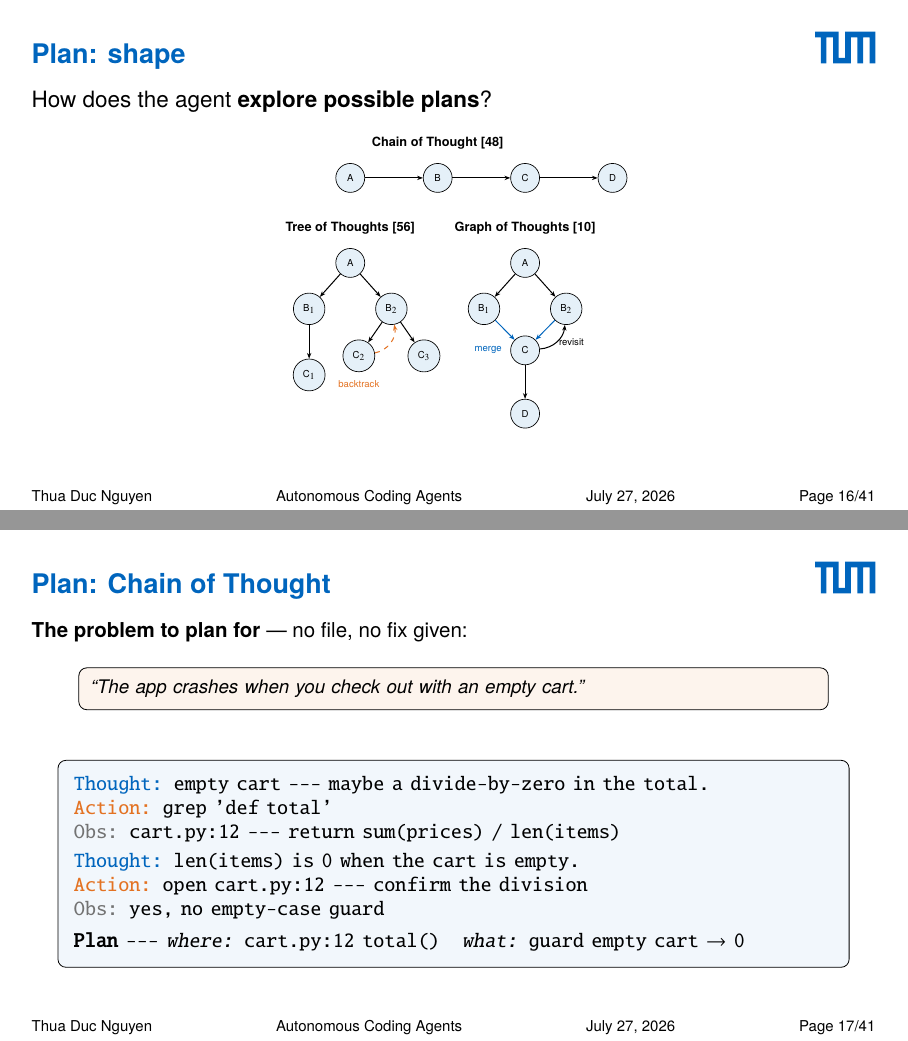
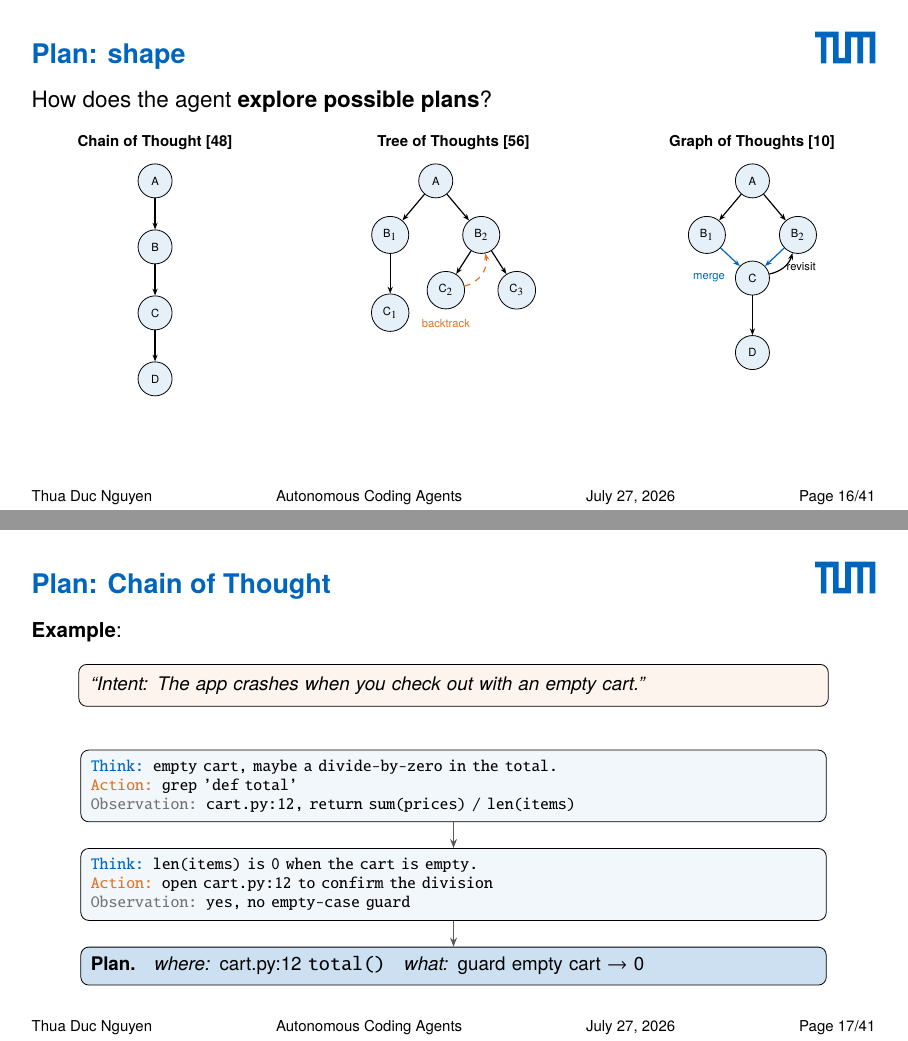
Before and after one commit to thuaduc/seminar, LaTeX slides (slides/main.tex): pages 17 and 18 of 56, joined at a grey line. Compiled offline with pdfLaTeX.

Commit message:
slides: turn Plan shape and Chain-of-Thought diagrams into columns/boxes
"Plan: shape" moves from one cramped tikzpicture to three side-by-side
columns (Chain/Tree/Graph of Thoughts), and "Plan: Chain of Thought"
turns its single trace block into three stacked boxes connected by
down-arrows, matching the "one straight line" framing.

Co-Authored-By: Claude Sonnet 5 <noreply@anthropic.com>

```diff
--- a/slides/main.tex
+++ b/slides/main.tex
@@ -486,30 +486,40 @@
   \label{fr:shape}
   {\large How does the agent \textbf{explore possible plans}?}
 
-  \begin{center}
-  \scalebox{0.85}{%
+  \medskip
+  \begin{columns}[T]
+    \begin{column}{0.32\textwidth}
+      \centering
+      {\scriptsize\bfseries Chain of Thought~\cite{wei2022chain}}\\[6pt]
       \begin{tikzpicture}[
-    node distance=0.8cm and 1.2cm,
+        node distance=0.55cm,
+        thought/.style={draw, circle, fill=TUMBlue!10, minimum size=0.6cm,
+                        font=\tiny},
+        arr/.style={-{Stealth[length=1.2mm]}, semithick},
+      ]
+        \node[thought] (c1) {A};
+        \node[thought, below=of c1] (c2) {B};
+        \node[thought, below=of c2] (c3) {C};
+        \node[thought, below=of c3] (c4) {D};
+        \draw[arr] (c1) -- (c2);
+        \draw[arr] (c2) -- (c3);
+        \draw[arr] (c3) -- (c4);
+      \end{tikzpicture}
+    \end{column}
+    \begin{column}{0.34\textwidth}
+      \centering
+      {\scriptsize\bfseries Tree of Thoughts~\cite{yao2023tree}}\\[6pt]
+      \begin{tikzpicture}[
         thought/.style={draw, circle, fill=TUMBlue!10, minimum size=0.6cm,
                         font=\tiny},
         arr/.style={-{Stealth[length=1.2mm]}, semithick},
         backarr/.style={-{Stealth[length=1.2mm]}, semithick, dashed},
       ]
-    \node[thought] (c1) {A};
-    \node[thought, right=of c1] (c2) {B};
-    \node[thought, right=of c2] (c3) {C};
-    \node[thought, right=of c3] (c4) {D};
-    \draw[arr] (c1) -- (c2);
-    \draw[arr] (c2) -- (c3);
-    \draw[arr] (c3) -- (c4);
-    \node[above=0.15cm of c2, font=\scriptsize\bfseries]
-      {Chain of Thought~\cite{wei2022chain}};
-
-    \node[thought, below=1.15cm of c1] (t1) {A};
-    \node[thought, below right=0.5cm and 0.4cm of t1] (t2a) {B$_2$};
-    \node[thought, below left=0.5cm and 0.4cm of t1] (t2b) {B$_1$};
-    \node[thought, below right=0.5cm and 0.2cm of t2a] (t3a) {C$_3$};
-    \node[thought, below left=0.5cm and 0.2cm of t2a] (t3b) {C$_2$};
+        \node[thought] (t1) {A};
+        \node[thought, below right=0.5cm and 0.35cm of t1] (t2a) {B$_2$};
+        \node[thought, below left=0.5cm and 0.35cm of t1] (t2b) {B$_1$};
+        \node[thought, below right=0.5cm and 0.15cm of t2a] (t3a) {C$_3$};
+        \node[thought, below left=0.5cm and 0.15cm of t2a] (t3b) {C$_2$};
         \node[thought, below=0.7cm of t2b] (t3c) {C$_1$};
         \draw[arr] (t1) -- (t2a);
         \draw[arr] (t1) -- (t2b);
@@ -517,55 +527,72 @@
         \draw[arr] (t2a) -- (t3b);
         \draw[arr] (t2b) -- (t3c);
         \draw[backarr, TUMOrange] (t3b) to[bend right=45] (t2a);
-    \node[above=0.15cm of t1, font=\scriptsize\bfseries]
-      {Tree of Thoughts~\cite{yao2023tree}};
         \node[below=0.05cm of t3b, font=\tiny, text=TUMOrange] {backtrack};
-
-    \node[thought, below=1.15cm of c3] (g1) {A};
-    \node[thought, below right=0.5cm and 0.4cm of g1] (g2a) {B$_2$};
-    \node[thought, below left=0.5cm and 0.4cm of g1] (g2b) {B$_1$};
-    \node[thought, below=1.2cm of g1] (g3) {C};
+      \end{tikzpicture}
+    \end{column}
+    \begin{column}{0.32\textwidth}
+      \centering
+      {\scriptsize\bfseries Graph of Thoughts~\cite{besta2024graph}}\\[6pt]
+      \begin{tikzpicture}[
+        thought/.style={draw, circle, fill=TUMBlue!10, minimum size=0.6cm,
+                        font=\tiny},
+        arr/.style={-{Stealth[length=1.2mm]}, semithick},
+      ]
+        \node[thought] (g1) {A};
+        \node[thought, below right=0.5cm and 0.35cm of g1] (g2a) {B$_2$};
+        \node[thought, below left=0.5cm and 0.35cm of g1] (g2b) {B$_1$};
+        \node[thought, below=1.1cm of g1] (g3) {C};
         \node[thought, below=0.7cm of g3] (g4) {D};
         \draw[arr] (g1) -- (g2a);
         \draw[arr] (g1) -- (g2b);
         \draw[arr, TUMBlue] (g2a) -- (g3);
         \draw[arr, TUMBlue] (g2b) -- (g3);
-    \draw[arr] (g3) to[bend right=40]
+        \draw[arr] (g3) to[bend right=30]
           node[midway, right, font=\tiny, inner sep=1pt] {revisit} (g2a);
         \draw[arr] (g3) -- (g4);
-    \node[above=0.15cm of g1, font=\scriptsize\bfseries]
-      {Graph of Thoughts~\cite{besta2024graph}};
         \node[left=0.05cm of g3, font=\tiny, text=TUMBlue] {merge};
-  \end{tikzpicture}}
-  \end{center}
+      \end{tikzpicture}
+    \end{column}
+  \end{columns}
 \end{frame}
 
 \begin{frame}{Plan: Chain of Thought}
   \label{fr:bu-cot}
-  \textbf{The problem to plan for} --- no file, no fix given:
+  \textbf{Example}:
 
   \smallskip
   \begin{center}
     \begin{tikzpicture}
       \node[draw, rounded corners, fill=TUMOrange!8, inner sep=6pt,
             text width=0.86\textwidth, font=\small, align=left]
-        {\textit{``The app crashes when you check out with an empty cart.''}};
+        {\textit{``Intent: The app crashes when you check out with an empty cart.''}};
     \end{tikzpicture}
   \end{center}
 
   \medskip
   \begin{center}
-  \begin{tikzpicture}
-    \node[draw, rounded corners, fill=TUMBlue!5, inner sep=8pt,
-          text width=0.9\textwidth, font=\ttfamily\small, align=left]
-      {\textcolor{TUMBlue}{Thought:} empty cart --- maybe a divide-by-zero in the total.\\
+  \begin{tikzpicture}[
+    cotstep/.style={draw, rounded corners, fill=TUMBlue!5, inner sep=5pt,
+                 text width=0.86\textwidth, font=\ttfamily\scriptsize,
+                 align=left},
+    planbox/.style={draw, rounded corners, fill=TUMBlue!20, inner sep=5pt,
+                     text width=0.86\textwidth, font=\small, align=left},
+    arr/.style={-{Stealth[length=1.6mm]}, thick, TUMGrayDark},
+  ]
+    \node[cotstep] (s1)
+      {\textcolor{TUMBlue}{Think:} empty cart, maybe a divide-by-zero in the total.\\
        \textcolor{TUMOrange}{Action:} grep 'def total'\\
-       \textcolor{black!55}{Obs:} cart.py:12 --- return sum(prices) / len(items)\\[3pt]
-       \textcolor{TUMBlue}{Thought:} len(items) is 0 when the cart is empty.\\
-       \textcolor{TUMOrange}{Action:} open cart.py:12 --- confirm the division\\
-       \textcolor{black!55}{Obs:} yes, no empty-case guard\\[4pt]
-       \textbf{Plan} --- \emph{where:} cart.py:12 \texttt{total()}\quad
+       \textcolor{black!55}{Observation:} cart.py:12, return sum(prices) / len(items)};
+    \node[cotstep, below=13pt of s1] (s2)
+      {\textcolor{TUMBlue}{Think:} len(items) is 0 when the cart is empty.\\
+       \textcolor{TUMOrange}{Action:} open cart.py:12 to confirm the division\\
+       \textcolor{black!55}{Observation:} yes, no empty-case guard};
+    \node[planbox, below=13pt of s2] (s3)
+      {\textbf{Plan.}\quad \emph{where:} cart.py:12 \texttt{total()}\quad
        \emph{what:} guard empty cart $\to$ 0};
+
+    \draw[arr] (s1) -- (s2);
+    \draw[arr] (s2) -- (s3);
   \end{tikzpicture}
   \end{center}
 \end{frame}
```
Lines whose indentation alone changed are shown as unchanged.
